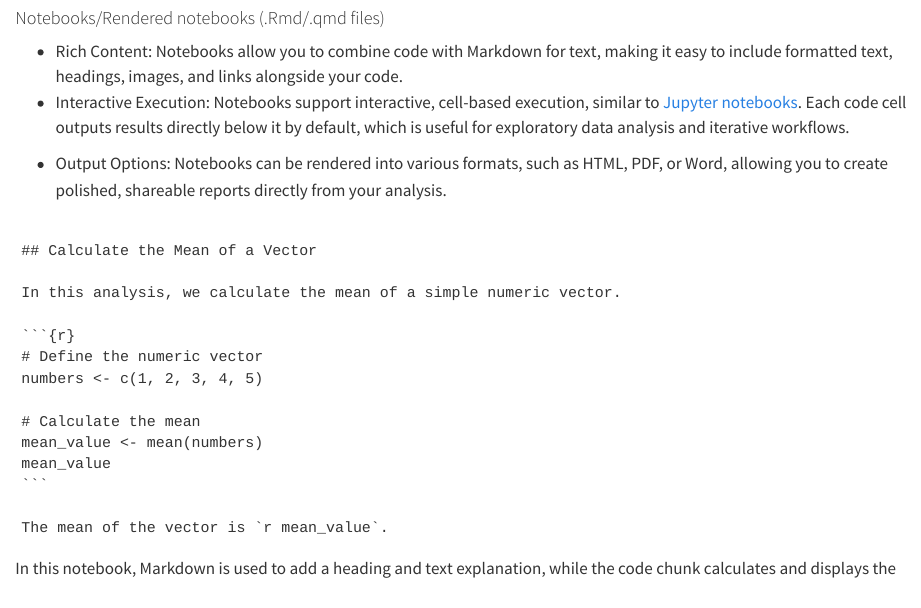
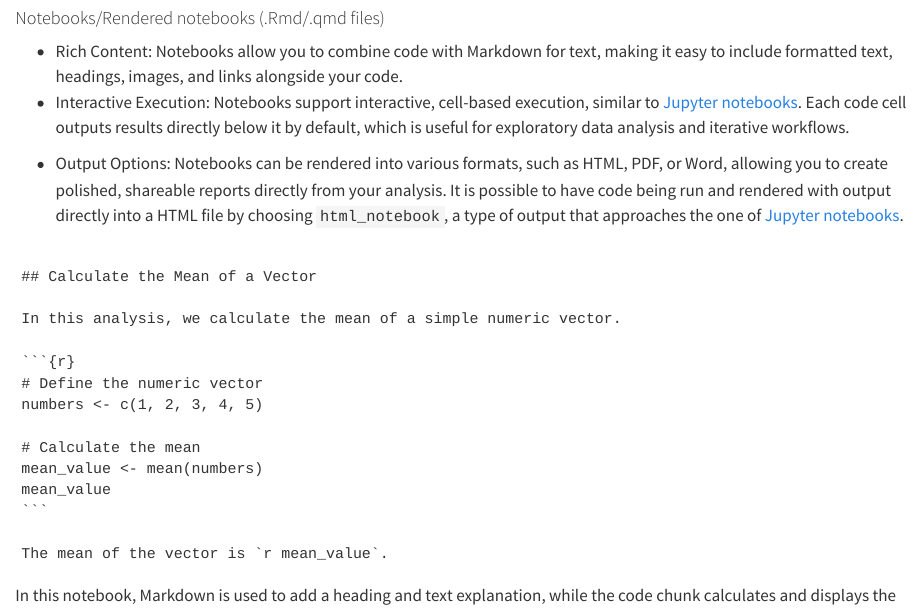
Before and after one commit to Andros-Spica/rub-archwiss_040468-data-management, a Quarto document (session-r-introduction.qmd): the page in a window 1100 px wide, from 2020 px down. Rendered offline with R 4.5, knitr and Pandoc in place of Quarto, with nearby package versions.

Commit message:
Update session-r-introduction.qmd

````diff
--- a/session-r-introduction.qmd
+++ b/session-r-introduction.qmd
@@ -83,7 +83,7 @@ In this script, we define a vector, calculate its mean, and print the result. Th
 In contrast to Jupyter Notebooks, The code is only run when the document is rendered and the document will be static (with exception of purposefully created interactive elements such as plots or maps). This is a huge difference and the paragraph should be rephrased accordingly.
 -->
 
-* Output Options: Notebooks can be rendered into various formats, such as HTML, PDF, or Word, allowing you to create polished, shareable reports directly from your analysis.
+* Output Options: Notebooks can be rendered into various formats, such as HTML, PDF, or Word, allowing you to create polished, shareable reports directly from your analysis.  It is possible to have code being run and rendered with output directly into a HTML file by choosing `html_notebook`, a type of output that approaches the one of [Jupyter notebooks](https://jupyter.org/).
 
 ```{r, echo=FALSE}
 cat("
````
